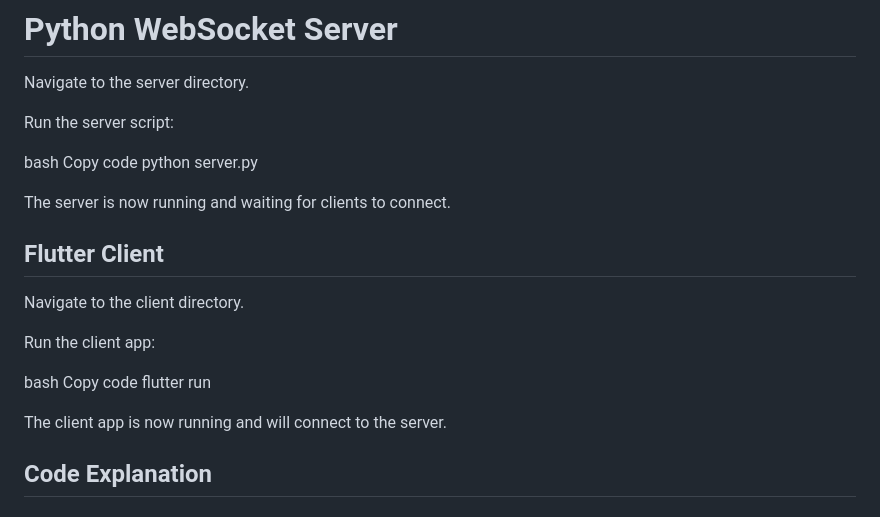
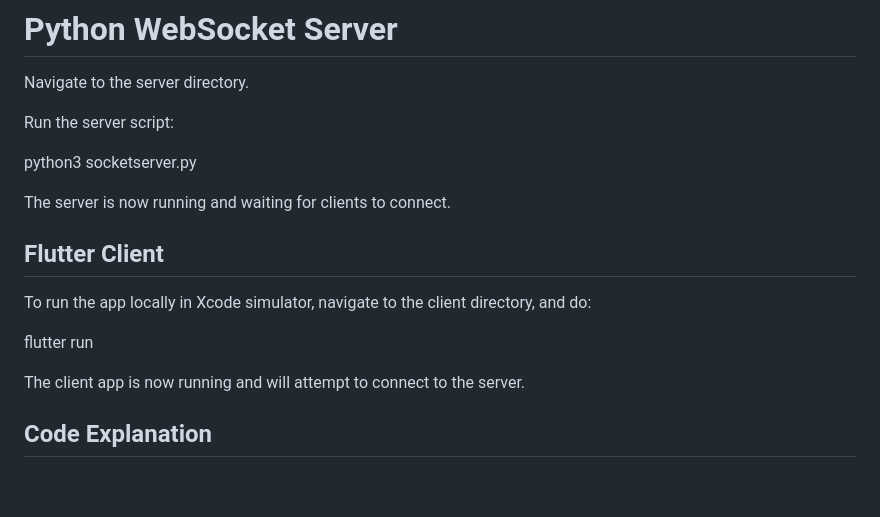
Before and after one commit to Niknymusing/audiosync-player, a Markdown page: README.md, the part around the change. Rendered like a GitHub page; blank space fills up the shorter version.

```diff
--- a/README.md
+++ b/README.md
@@ -37,22 +37,16 @@ Navigate to the server directory.
 
 Run the server script:
 
-bash
-Copy code
-python server.py
+python3 socketserver.py
 
 The server is now running and waiting for clients to connect.
 
 ## Flutter Client
-Navigate to the client directory.
+To run the app locally in Xcode simulator, navigate to the client directory, and do:
 
-Run the client app:
-
-bash
-Copy code
 flutter run
 
-The client app is now running and will connect to the server.
+The client app is now running and will attempt to connect to the server.
 
 ## Code Explanation
 
```
